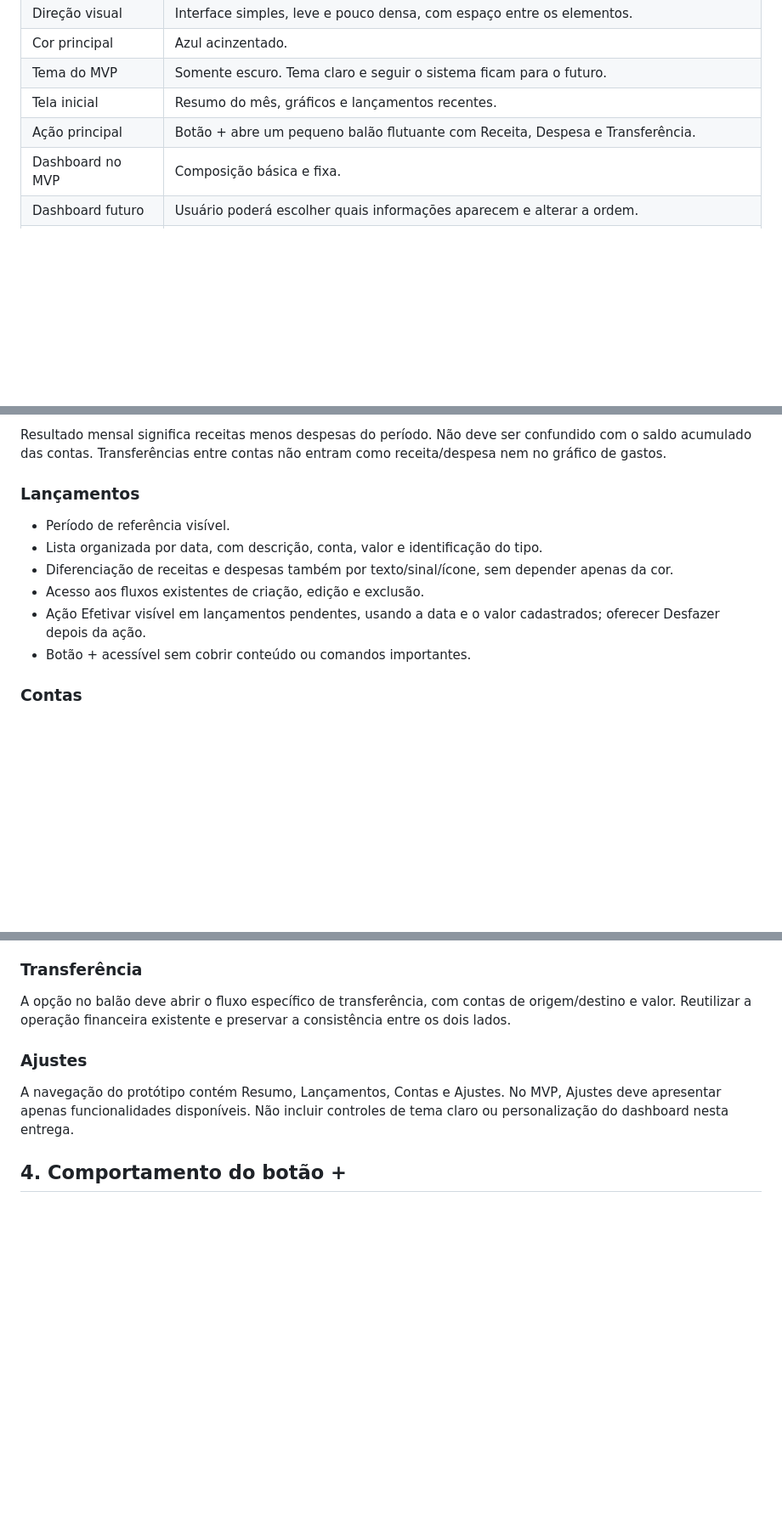
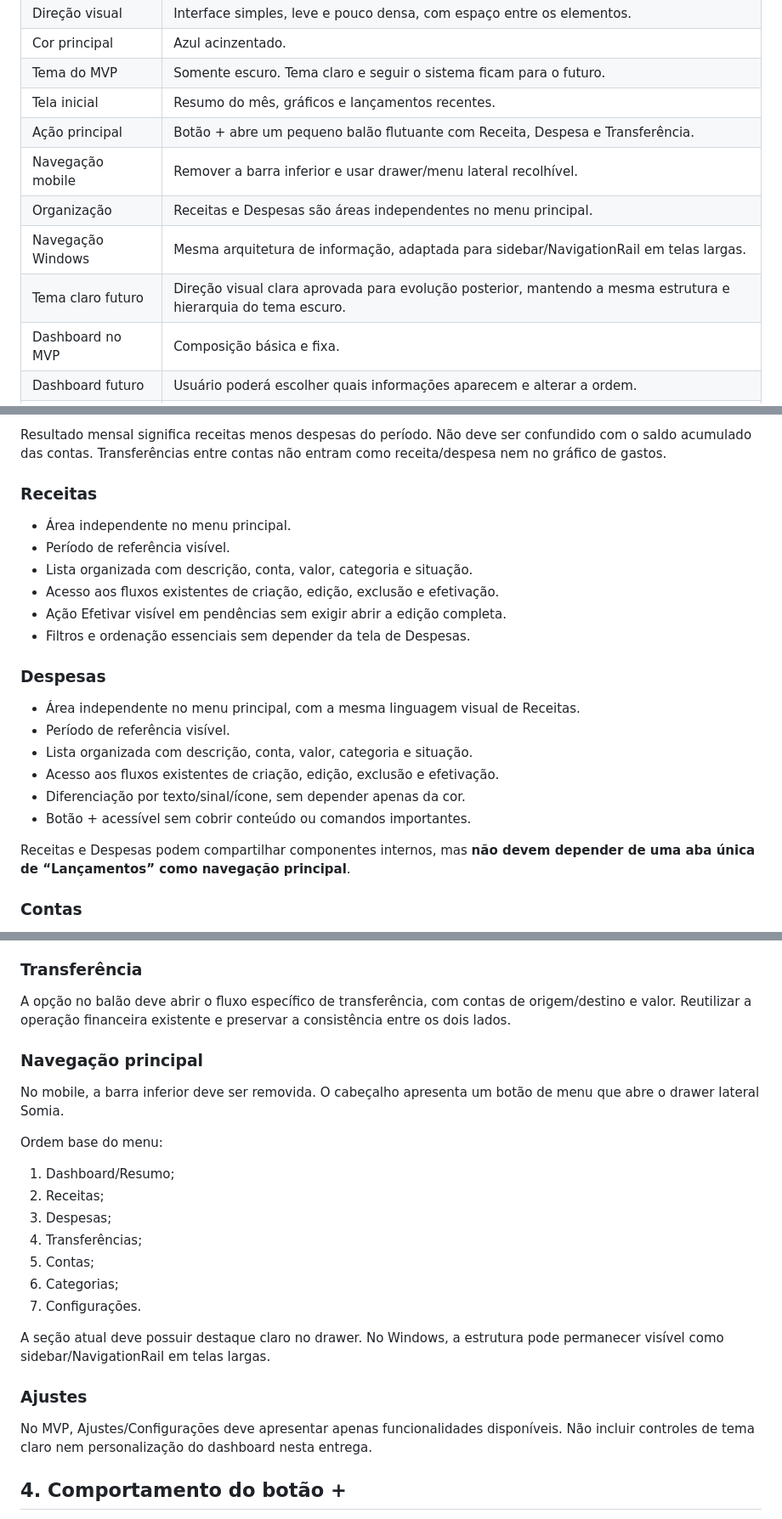
Before and after one commit to LucianoStoll/FinApp, a Markdown page: docs/identidade-visual.md, 3 parts joined by grey strips. Shown at 85% size. GitHub-like rendering; blank space fills up the shorter version.

Commit message:
docs(ui): registrar drawer mobile e tema claro futuro

```diff
--- a/docs/identidade-visual.md
+++ b/docs/identidade-visual.md
@@ -14,6 +14,10 @@ Origem: chat “Definir identidade visual”, de 28/09/2026.
 | Tema do MVP | Somente escuro. Tema claro e seguir o sistema ficam para o futuro. |
 | Tela inicial | Resumo do mês, gráficos e lançamentos recentes. |
 | Ação principal | Botão + abre um pequeno balão flutuante com Receita, Despesa e Transferência. |
+| Navegação mobile | Remover a barra inferior e usar drawer/menu lateral recolhível. |
+| Organização | Receitas e Despesas são áreas independentes no menu principal. |
+| Navegação Windows | Mesma arquitetura de informação, adaptada para sidebar/NavigationRail em telas largas. |
+| Tema claro futuro | Direção visual clara aprovada para evolução posterior, mantendo a mesma estrutura e hierarquia do tema escuro. |
 | Dashboard no MVP | Composição básica e fixa. |
 | Dashboard futuro | Usuário poderá escolher quais informações aparecem e alterar a ordem. |
 | Plataformas | Android e Windows, com layout adaptativo e funcionamento offline. |
@@ -53,14 +65,25 @@ Os valores, nomes de contas e datas do protótipo são ilustrativos. Não devem
 
 Resultado mensal significa receitas menos despesas do período. Não deve ser confundido com o saldo acumulado das contas. Transferências entre contas não entram como receita/despesa nem no gráfico de gastos.
 
-### Lançamentos
+### Receitas
 
+- Área independente no menu principal.
 - Período de referência visível.
-- Lista organizada por data, com descrição, conta, valor e identificação do tipo.
-- Diferenciação de receitas e despesas também por texto/sinal/ícone, sem depender apenas da cor.
-- Acesso aos fluxos existentes de criação, edição e exclusão.
-- Ação Efetivar visível em lançamentos pendentes, usando a data e o valor cadastrados; oferecer Desfazer depois da ação.
+- Lista organizada com descrição, conta, valor, categoria e situação.
+- Acesso aos fluxos existentes de criação, edição, exclusão e efetivação.
+- Ação Efetivar visível em pendências sem exigir abrir a edição completa.
+- Filtros e ordenação essenciais sem depender da tela de Despesas.
+
+### Despesas
+
+- Área independente no menu principal, com a mesma linguagem visual de Receitas.
+- Período de referência visível.
+- Lista organizada com descrição, conta, valor, categoria e situação.
+- Acesso aos fluxos existentes de criação, edição, exclusão e efetivação.
+- Diferenciação por texto/sinal/ícone, sem depender apenas da cor.
 - Botão + acessível sem cobrir conteúdo ou comandos importantes.
+
+Receitas e Despesas podem compartilhar componentes internos, mas **não devem depender de uma aba única de “Lançamentos” como navegação principal**.
 
 ### Contas
 
@@ -83,9 +106,24 @@ Resultado mensal significa receitas menos despesas do período. Não deve ser co
 
 A opção no balão deve abrir o fluxo específico de transferência, com contas de origem/destino e valor. Reutilizar a operação financeira existente e preservar a consistência entre os dois lados.
 
+### Navegação principal
+
+No mobile, a barra inferior deve ser removida. O cabeçalho apresenta um botão de menu que abre o drawer lateral Somia.
+
+Ordem base do menu:
+1. Dashboard/Resumo;
+2. Receitas;
+3. Despesas;
+4. Transferências;
+5. Contas;
+6. Categorias;
+7. Configurações.
+
+A seção atual deve possuir destaque claro no drawer. No Windows, a estrutura pode permanecer visível como sidebar/NavigationRail em telas largas.
+
 ### Ajustes
 
-A navegação do protótipo contém Resumo, Lançamentos, Contas e Ajustes. No MVP, Ajustes deve apresentar apenas funcionalidades disponíveis. Não incluir controles de tema claro ou personalização do dashboard nesta entrega.
+No MVP, Ajustes/Configurações deve apresentar apenas funcionalidades disponíveis. Não incluir controles de tema claro nem personalização do dashboard nesta entrega.
 
 ## 4. Comportamento do botão +
 
```
Also changed, not shown: other parts of docs/identidade-visual.md (+22 -6 lines).
